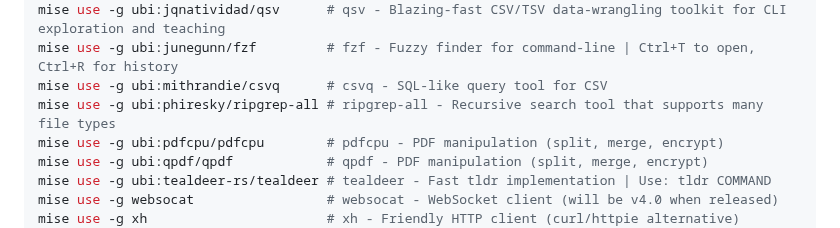
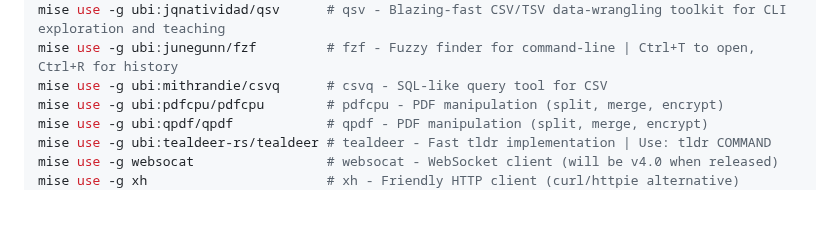
Before and after one commit to sanand0/scripts, a Markdown page: setup/linux.md, the part around the change. Drawn GitHub-style; blank space fills up the shorter version.

Commit message:
Nov 21, 2025, 10:37 PM

```diff
--- a/setup/linux.md
+++ b/setup/linux.md
@@ -117,7 +117,6 @@ mise use -g ubi:dandavison/delta     # delta - Syntax-highlighting git diff | Ad
 mise use -g ubi:jqnatividad/qsv      # qsv - Blazing-fast CSV/TSV data-wrangling toolkit for CLI exploration and teaching
 mise use -g ubi:junegunn/fzf         # fzf - Fuzzy finder for command-line | Ctrl+T to open, Ctrl+R for history
 mise use -g ubi:mithrandie/csvq      # csvq - SQL-like query tool for CSV
-mise use -g ubi:phiresky/ripgrep-all # ripgrep-all - Recursive search tool that supports many file types
 mise use -g ubi:pdfcpu/pdfcpu        # pdfcpu - PDF manipulation (split, merge, encrypt)
 mise use -g ubi:qpdf/qpdf            # qpdf - PDF manipulation (split, merge, encrypt)
 mise use -g ubi:tealdeer-rs/tealdeer # tealdeer - Fast tldr implementation | Use: tldr COMMAND
```
